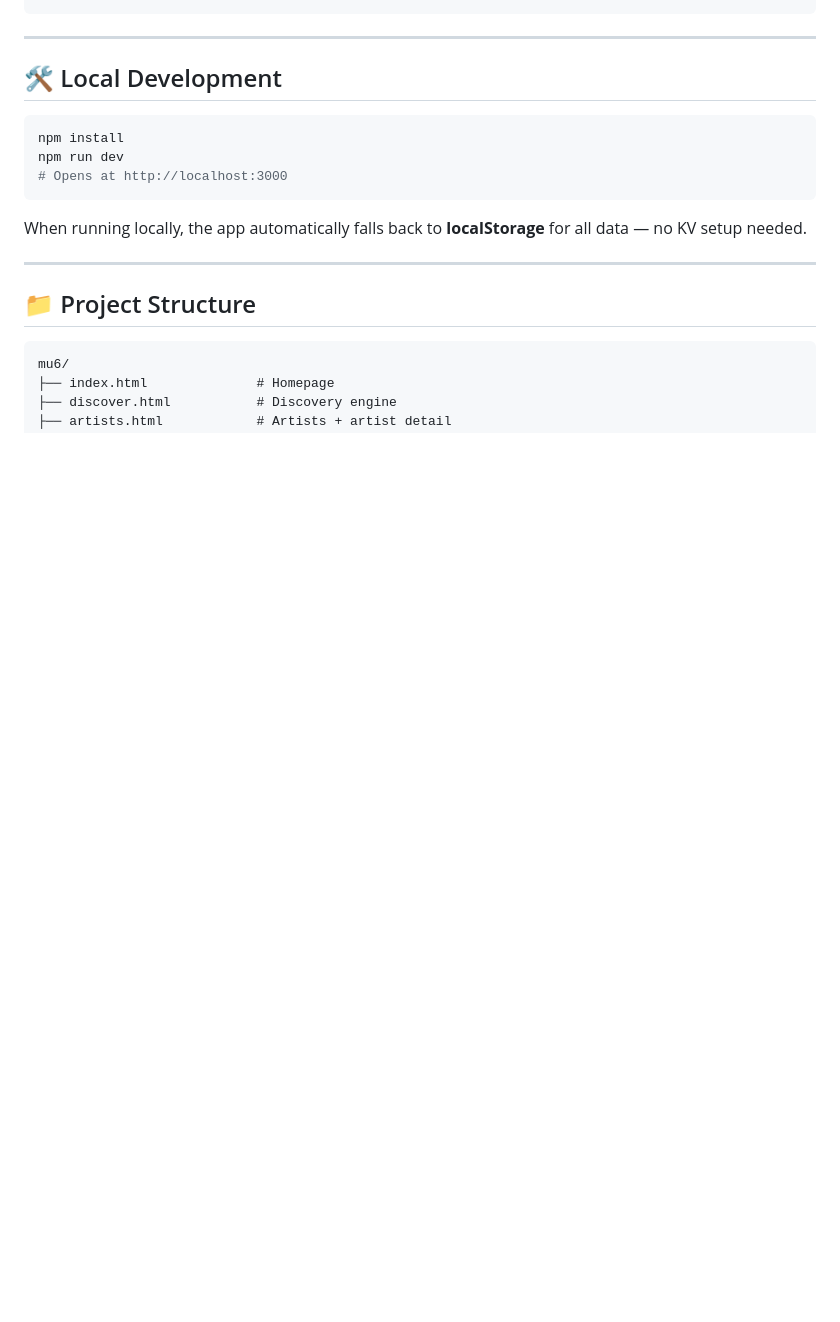
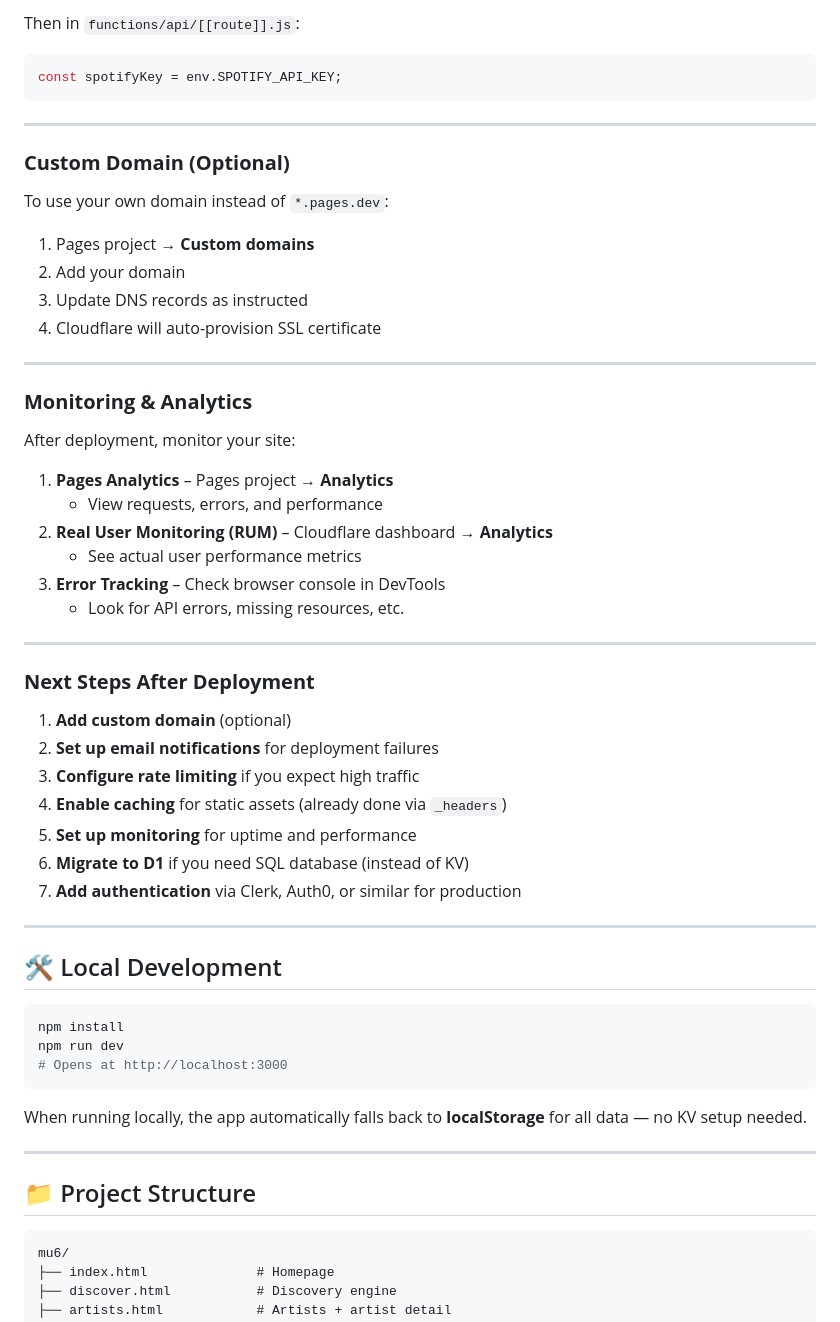
Before and after one commit to ineedhelponmytest/mu6, a Markdown page: README.md, the part around one of its changes. GitHub-like rendering; blank space fills up the shorter version.

````diff
--- a/README.md
+++ b/README.md
@@ -56,3 +163,43 @@ npx wrangler pages deploy .
+Then in `functions/api/[[route]].js`:
+```javascript
+const spotifyKey = env.SPOTIFY_API_KEY;
+```
+
+---
+
+### **Custom Domain (Optional)**
+
+To use your own domain instead of `*.pages.dev`:
+
+1. Pages project → **Custom domains**
+2. Add your domain
+3. Update DNS records as instructed
+4. Cloudflare will auto-provision SSL certificate
+
+---
+
+### **Monitoring & Analytics**
+
+After deployment, monitor your site:
+
+1. **Pages Analytics** – Pages project → **Analytics**
+   - View requests, errors, and performance
+2. **Real User Monitoring (RUM)** – Cloudflare dashboard → **Analytics**
+   - See actual user performance metrics
+3. **Error Tracking** – Check browser console in DevTools
+   - Look for API errors, missing resources, etc.
+
+---
+
+### **Next Steps After Deployment**
+
+1. **Add custom domain** (optional)
+2. **Set up email notifications** for deployment failures
+3. **Configure rate limiting** if you expect high traffic
+4. **Enable caching** for static assets (already done via `_headers`)
+5. **Set up monitoring** for uptime and performance
+6. **Migrate to D1** if you need SQL database (instead of KV)
+7. **Add authentication** via Clerk, Auth0, or similar for production
 
 ---
 
````
Also changed, not shown: other parts of README.md (+143 -36 lines).
